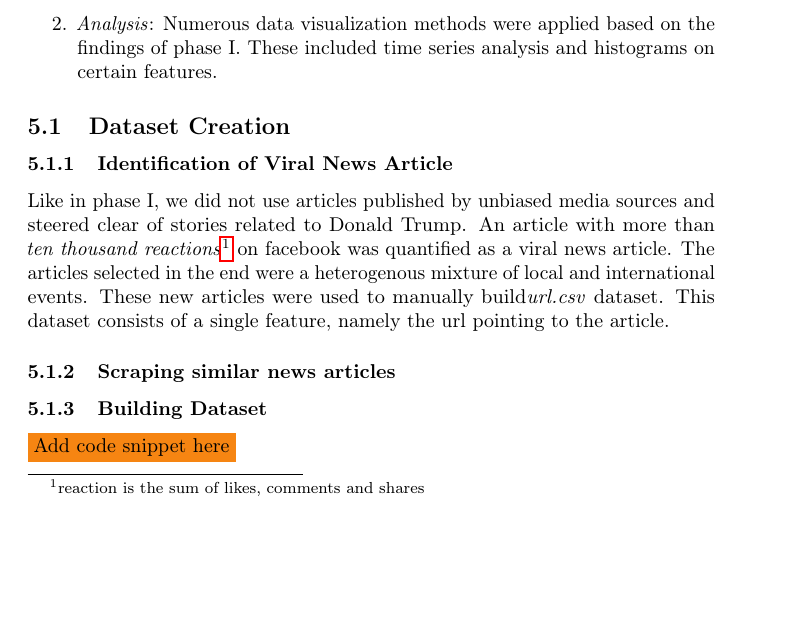
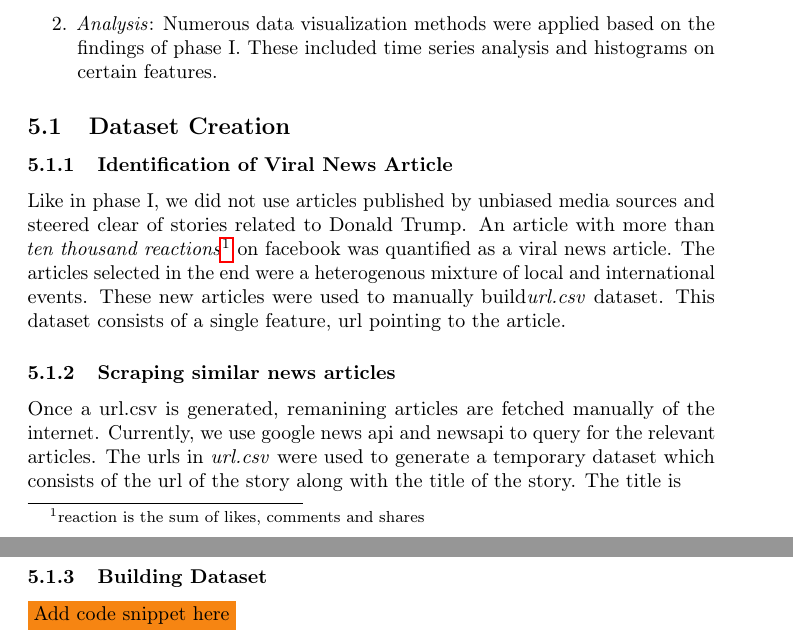
Before and after one commit to g2des/spectacle, a LaTeX paper (paper/paper.tex): part of page 10 of 16 before the commit and two parts of pages 10 and 11 of 16 after it, the two joined at a grey line, cut so that both start at the same text, the shorter picture padded with empty space. Compiled offline with pdfLaTeX; a LaTeX package or settings file that is missing is left out.

Commit message:
Sending the file up

```diff
--- a/paper/paper.tex
+++ b/paper/paper.tex
@@ -195,10 +195,11 @@ The approach can be broadly categorized into two stages.
 
 \subsection{Dataset Creation}
 \subsubsection{Identification of Viral News Article}
-Like in phase I, we did not use articles published by unbiased media sources and steered clear of stories related to Donald Trump. An article with more than \emph{ten thousand reactions}\footnote{reaction is the sum of likes, comments and shares} on facebook was quantified as a viral news article. The articles selected in the end were a heterogenous mixture of local and international events. These new articles were used to manually build\emph{url.csv} dataset. This dataset consists of a single feature, namely the url pointing to the article.
+Like in phase I, we did not use articles published by unbiased media sources and steered clear of stories related to Donald Trump. An article with more than \emph{ten thousand reactions}\footnote{reaction is the sum of likes, comments and shares} on facebook was quantified as a viral news article. The articles selected in the end were a heterogenous mixture of local and international events. These new articles were used to manually build\emph{url.csv} dataset. This dataset consists of a single feature, url pointing to the article.
 
 \subsubsection{Scraping similar news articles}
-
+Once a url.csv is generated, remanining articles are fetched manually of the internet. Currently, we use google news api and newsapi to query for the relevant articles.
+The urls in \emph{url.csv} were used to generate a temporary dataset which consists of the url of the story along with the title of the story. The title is
 
 \subsubsection{Building Dataset}
 \colorbox{BurntOrange}{Add code snippet here}
```
